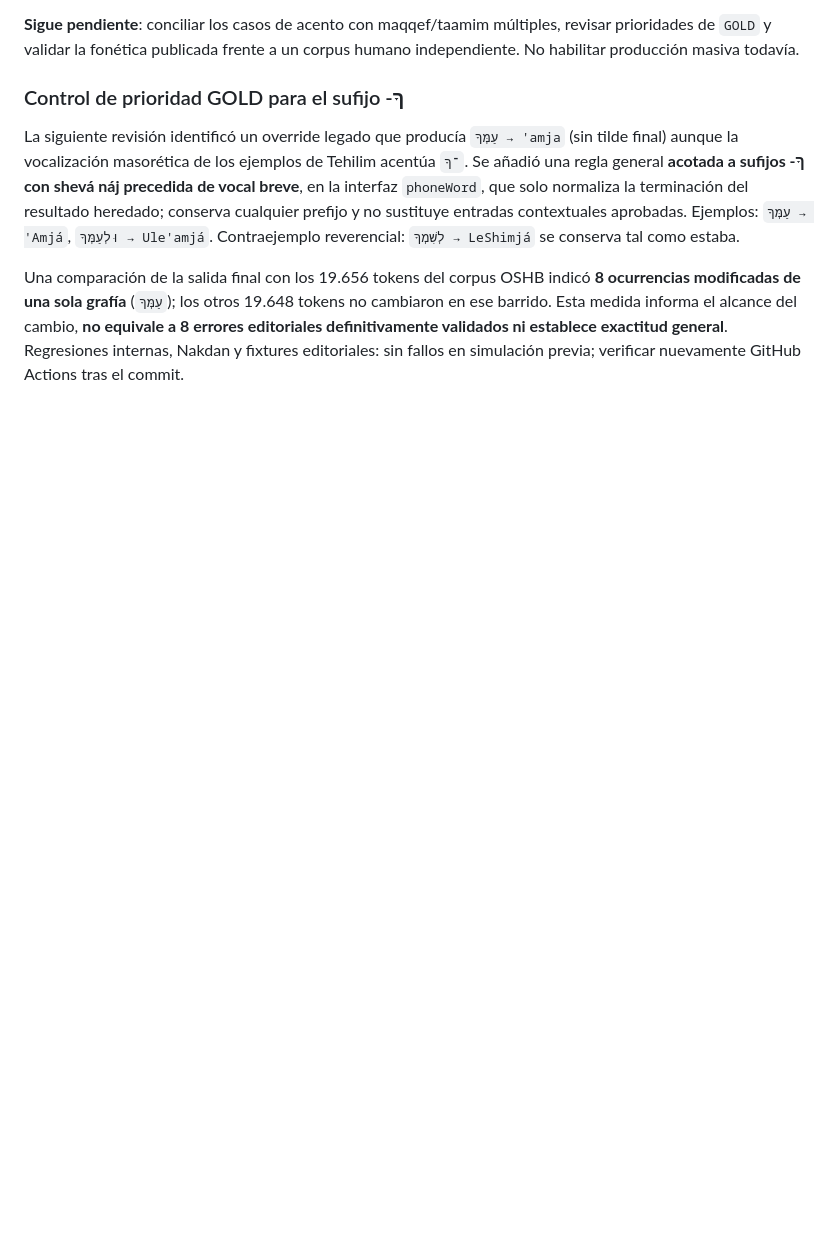
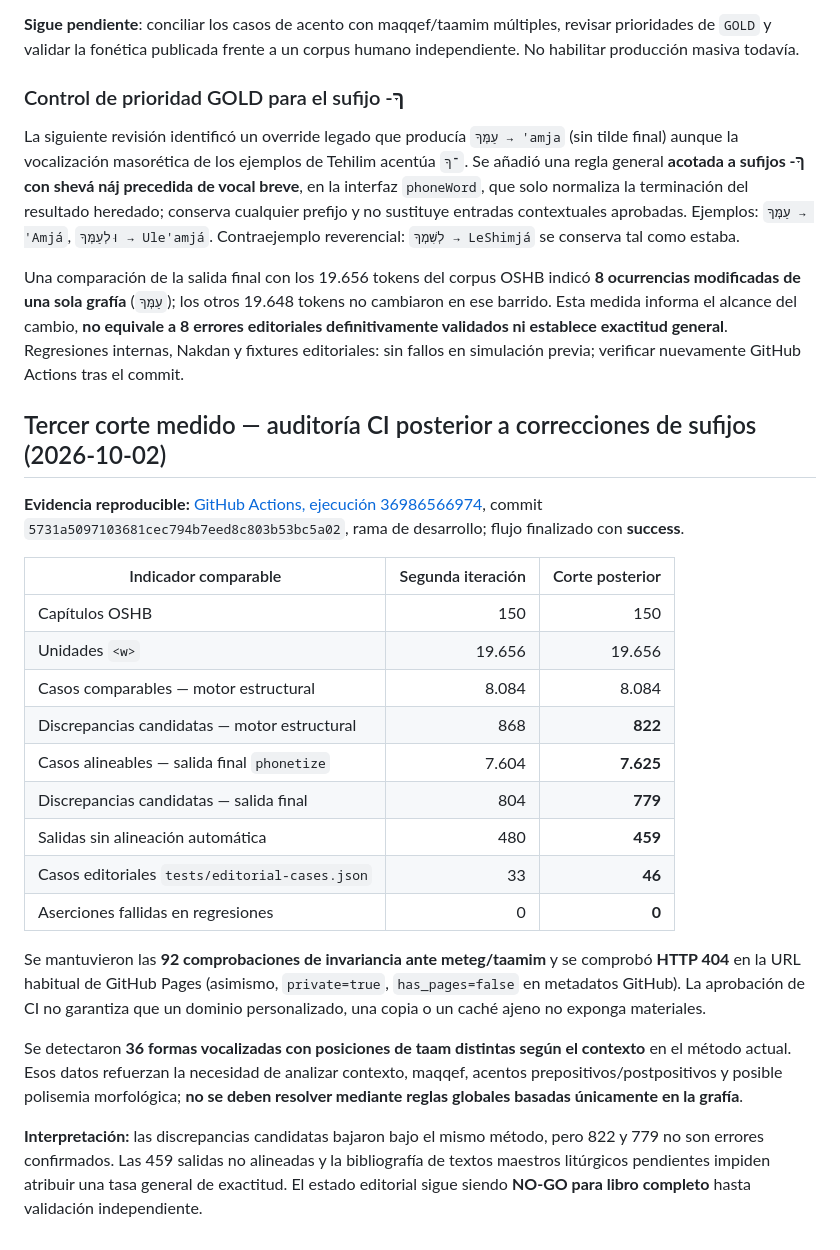
Before and after one commit to judaicadesign/fonetica-hebreo, a Markdown page: docs/AUDITORIA_TEHILIM_150.md, the part around the change. GitHub-like rendering; blank space fills up the shorter version.

Commit message:
Record verified 150-Psalm CI metrics after suffix corrections

```diff
--- a/docs/AUDITORIA_TEHILIM_150.md
+++ b/docs/AUDITORIA_TEHILIM_150.md
@@ -146,3 +146,25 @@ Se revisaron las formas MorphHB marcadas como `Sp2ms` en los 150 salmos. El patr
 La siguiente revisión identificó un override legado que producía `עַמְּךָ → 'amja` (sin tilde final) aunque la vocalización masorética de los ejemplos de Tehilim acentúa `־ךָ`. Se añadió una regla general **acotada a sufijos -ךָ con shevá náj precedida de vocal breve**, en la interfaz `phoneWord`, que solo normaliza la terminación del resultado heredado; conserva cualquier prefijo y no sustituye entradas contextuales aprobadas. Ejemplos: `עַמְּךָ → 'Amjá`, `וּלְעַמְּךָ → Ule'amjá`. Contraejemplo reverencial: `לְשִׁמְךָ → LeShimjá` se conserva tal como estaba.
 
 Una comparación de la salida final con los 19.656 tokens del corpus OSHB indicó **8 ocurrencias modificadas de una sola grafía** (`עַמְּךָ`); los otros 19.648 tokens no cambiaron en ese barrido. Esta medida informa el alcance del cambio, **no equivale a 8 errores editoriales definitivamente validados ni establece exactitud general**. Regresiones internas, Nakdan y fixtures editoriales: sin fallos en simulación previa; verificar nuevamente GitHub Actions tras el commit.
+
+## Tercer corte medido — auditoría CI posterior a correcciones de sufijos (2026-10-02)
+
+**Evidencia reproducible:** [GitHub Actions, ejecución 36986566974](https://github.com/judaicadesign/fonetica-hebreo/actions/runs/36986566974), commit `5731a5097103681cec794b7eed8c803b53bc5a02`, rama de desarrollo; flujo finalizado con **success**.
+
+| Indicador comparable | Segunda iteración | Corte posterior |
+| --- | ---: | ---: |
+| Capítulos OSHB | 150 | 150 |
+| Unidades `<w>` | 19.656 | 19.656 |
+| Casos comparables — motor estructural | 8.084 | 8.084 |
+| Discrepancias candidatas — motor estructural | 868 | **822** |
+| Casos alineables — salida final `phonetize` | 7.604 | **7.625** |
+| Discrepancias candidatas — salida final | 804 | **779** |
+| Salidas sin alineación automática | 480 | **459** |
+| Casos editoriales `tests/editorial-cases.json` | 33 | **46** |
+| Aserciones fallidas en regresiones | 0 | **0** |
+
+Se mantuvieron las **92 comprobaciones de invariancia ante meteg/taamim** y se comprobó **HTTP 404** en la URL habitual de GitHub Pages (asimismo, `private=true`, `has_pages=false` en metadatos GitHub). La aprobación de CI no garantiza que un dominio personalizado, una copia o un caché ajeno no exponga materiales.
+
+Se detectaron **36 formas vocalizadas con posiciones de taam distintas según el contexto** en el método actual. Esos datos refuerzan la necesidad de analizar contexto, maqqef, acentos prepositivos/postpositivos y posible polisemia morfológica; **no se deben resolver mediante reglas globales basadas únicamente en la grafía**.
+
+**Interpretación:** las discrepancias candidatas bajaron bajo el mismo método, pero 822 y 779 no son errores confirmados. Las 459 salidas no alineadas y la bibliografía de textos maestros litúrgicos pendientes impiden atribuir una tasa general de exactitud. El estado editorial sigue siendo **NO-GO para libro completo** hasta validación independiente.
```
